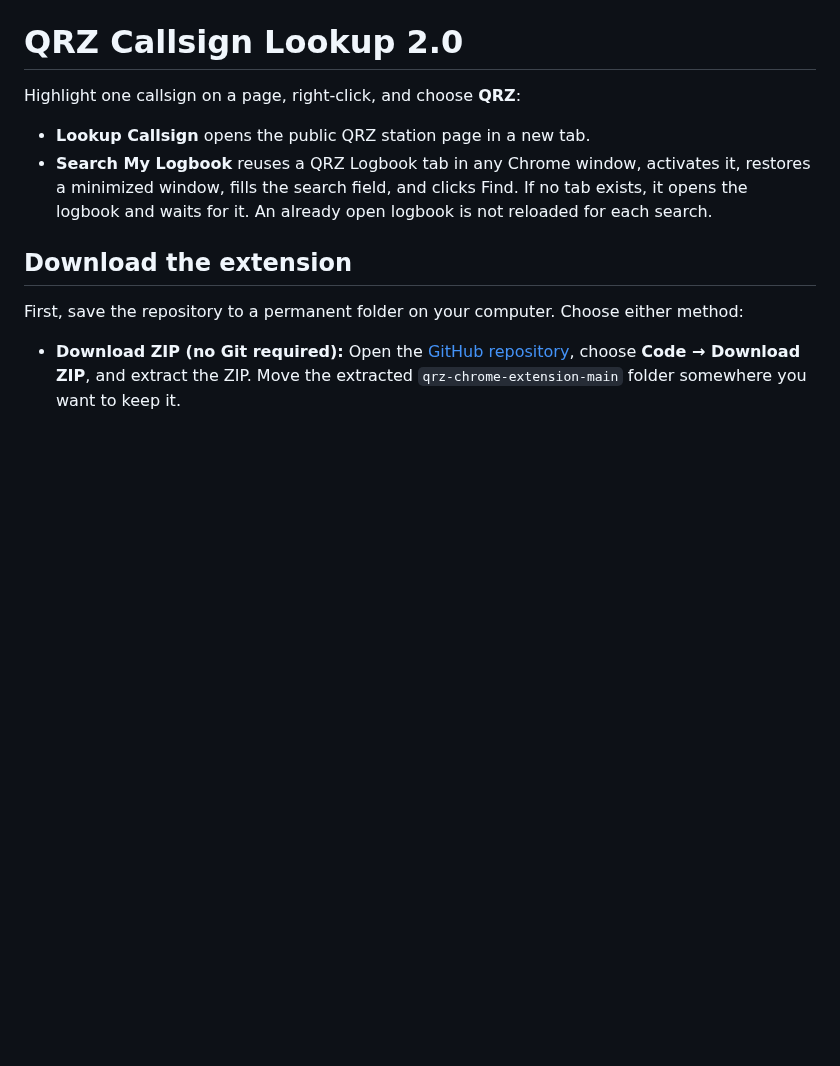
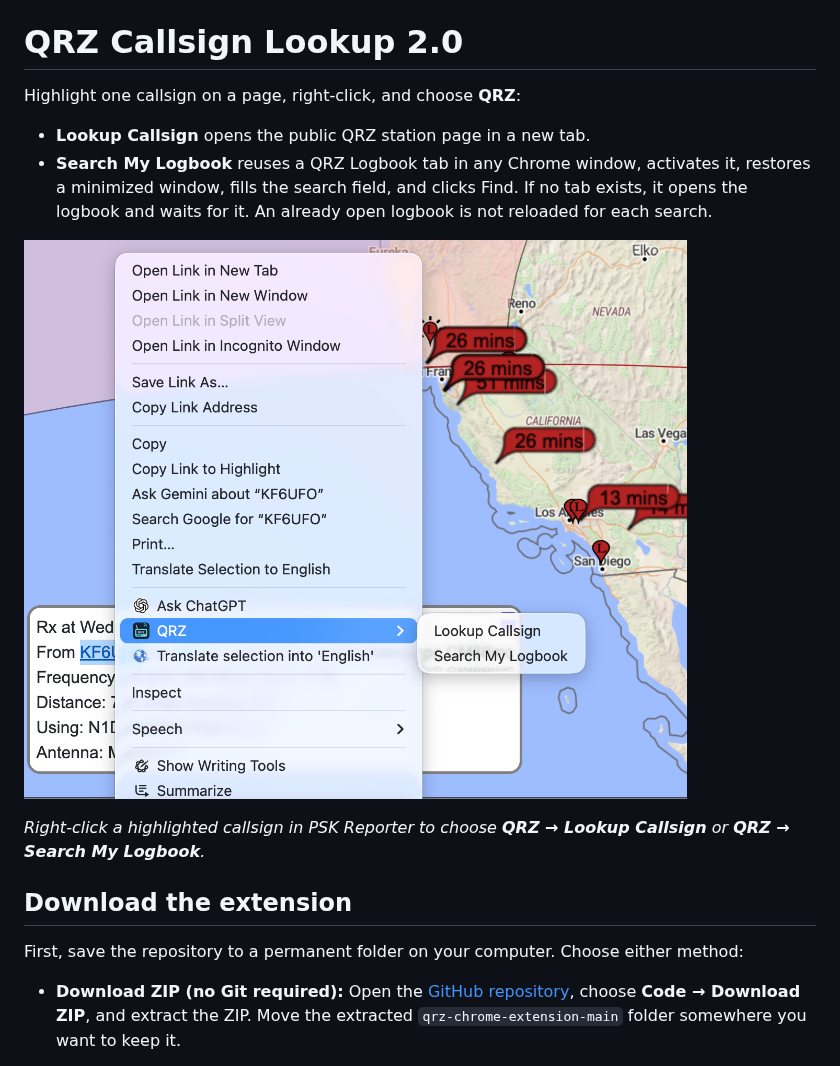
Before and after one commit to kf6ufo/qrz-chrome-extension, a Markdown page: README.md, the part around the change. GitHub-like rendering; pictures changed too: docs/images/qrz-context-menu.png (added); blank space fills up the shorter version.

Commit message:
docs: add QRZ context menu screenshot to README

```diff
--- a/README.md
+++ b/README.md
@@ -4,6 +4,10 @@ Highlight one callsign on a page, right-click, and choose **QRZ**:
 
 - **Lookup Callsign** opens the public QRZ station page in a new tab.
 - **Search My Logbook** reuses a QRZ Logbook tab in any Chrome window, activates it, restores a minimized window, fills the search field, and clicks Find. If no tab exists, it opens the logbook and waits for it. An already open logbook is not reloaded for each search.
+
+![QRZ context menu on a highlighted callsign in PSK Reporter](docs/images/qrz-context-menu.png)
+
+*Right-click a highlighted callsign in PSK Reporter to choose **QRZ → Lookup Callsign** or **QRZ → Search My Logbook**.*
 
 ## Download the extension
 
```
